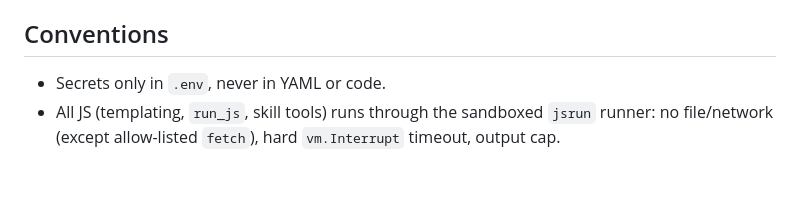
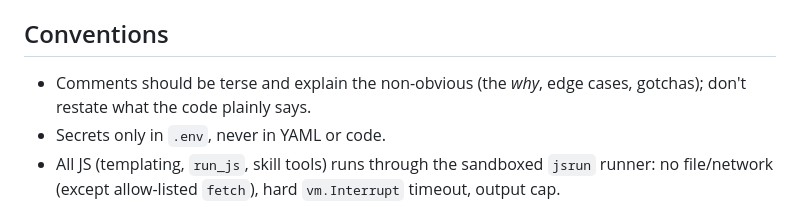
Before and after one commit to ivoras/harlequin, a Markdown page: AGENTS.md, the part around the change. GitHub-like rendering; blank space fills up the shorter version.

Commit message:
AGENTS.md: prefer terse comments that explain the non-obvious
Co-Authored-By: Claude Opus 4.8 <noreply@anthropic.com>

```diff
--- a/AGENTS.md
+++ b/AGENTS.md
@@ -33,6 +33,7 @@ Client-server AI agent system in Go. A REST/SSE **server** talks to LLMs, stores
 - **Session logging**: full chat trajectory written as JSONL at `<data_dir>/sessions/<user_id>.<conv_id>.jsonl` (ids zero-padded to ≥5 digits). Optional via `sessions.enabled` (default true).
 
 ## Conventions
+- Comments should be terse and explain the non-obvious (the *why*, edge cases, gotchas); don't restate what the code plainly says.
 - Secrets only in `.env`, never in YAML or code.
 - All JS (templating, `run_js`, skill tools) runs through the sandboxed `jsrun` runner: no file/network (except allow-listed `fetch`), hard `vm.Interrupt` timeout, output cap.
 - **Autonomous LLM judgments**: any server process that is *not* directly started by the user (background workers, post-turn hooks, scheduled jobs, etc.) and asks the LLM to *judge* whether to take an action must:
```
